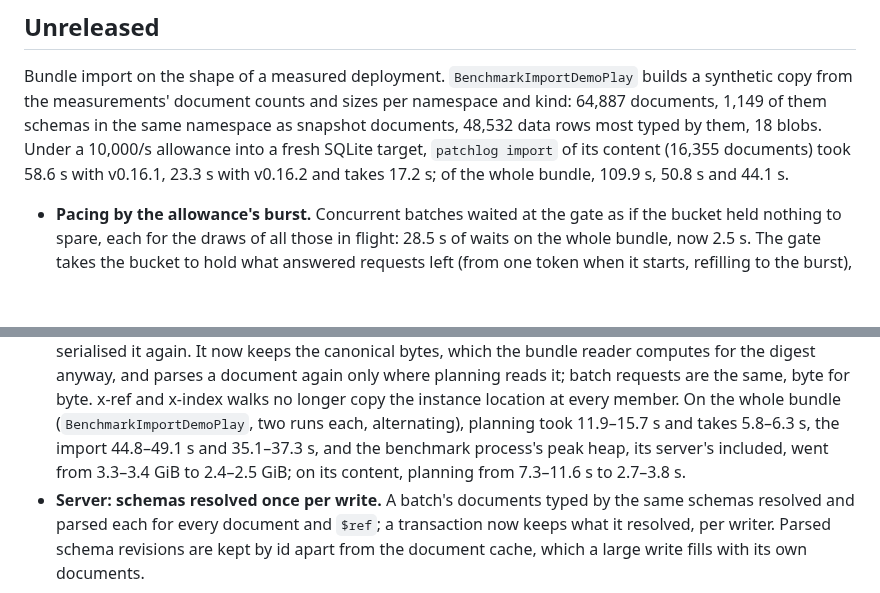
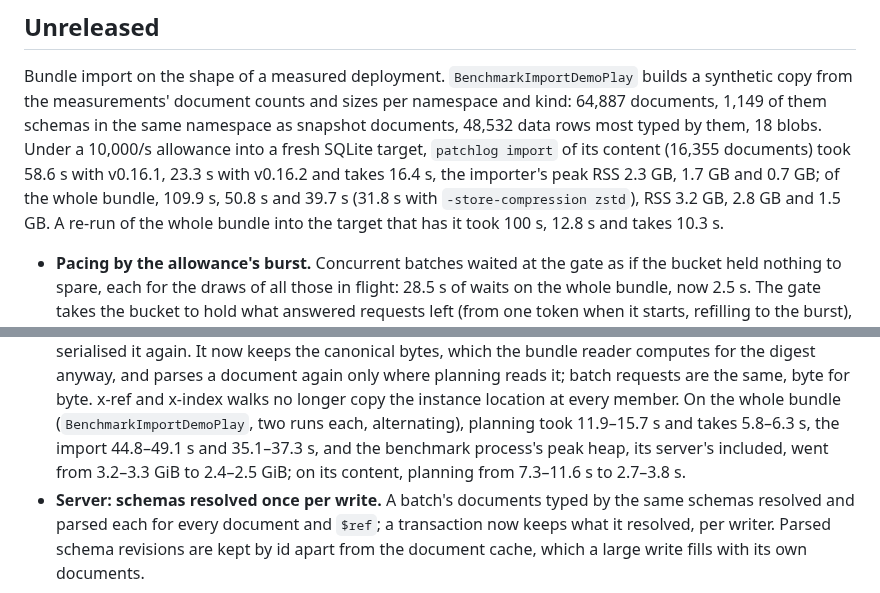
Before and after one commit to middle-management/patchlog, a Markdown page: CHANGELOG.md, 2 parts joined by grey strips. Drawn GitHub-style; blank space fills up the shorter version.

Commit message:
CHANGELOG: end-to-end numbers for the import changes, peak heap in GiB
Co-Authored-By: Claude Opus 5.5 <noreply@anthropic.com>
Claude-Session: https://claude.ai/code/session_01Jw4LdK9ZcwFURtDHpfXEHx

```diff
--- a/CHANGELOG.md
+++ b/CHANGELOG.md
@@ -7,7 +7,9 @@ synthetic copy from the measurements' document counts and sizes per namespace an
 documents, 1,149 of them schemas in the same namespace as snapshot documents, 48,532 data rows
 most typed by them, 18 blobs. Under a 10,000/s allowance into a fresh SQLite target, `patchlog
 import` of its content (16,355 documents) took 58.6 s with v0.16.1, 23.3 s with v0.16.2 and
-takes 17.2 s; of the whole bundle, 109.9 s, 50.8 s and 44.1 s.
+takes 16.4 s, the importer's peak RSS 2.3 GB, 1.7 GB and 0.7 GB; of the whole bundle, 109.9 s,
+50.8 s and 39.7 s (31.8 s with `-store-compression zstd`), RSS 3.2 GB, 2.8 GB and 1.5 GB. A
+re-run of the whole bundle into the target that has it took 100 s, 12.8 s and takes 10.3 s.
 
 - **Pacing by the allowance's burst.** Concurrent batches waited at the gate as if the bucket held
   nothing to spare, each for the draws of all those in flight: 28.5 s of waits on the whole
@@ -55,7 +57,7 @@ takes 17.2 s; of the whole bundle, 109.9 s, 50.8 s and 44.1 s.
   it; batch requests are the same, byte for byte. x-ref and x-index walks no longer copy the
   instance location at every member. On the whole bundle (`BenchmarkImportDemoPlay`, two runs
   each, alternating), planning took 11.9–15.7 s and takes 5.8–6.3 s, the import 44.8–49.1 s and
-  35.1–37.3 s, and the benchmark process's peak heap, its server's included, went from 3.3–3.4
+  35.1–37.3 s, and the benchmark process's peak heap, its server's included, went from 3.2–3.3
   GiB to 2.4–2.5 GiB; on its content, planning from 7.3–11.6 s to 2.7–3.8 s.
 - **Server: schemas resolved once per write.** A batch's documents typed by the same schemas
   resolved and parsed each for every document and `$ref`; a transaction now keeps what it
```
